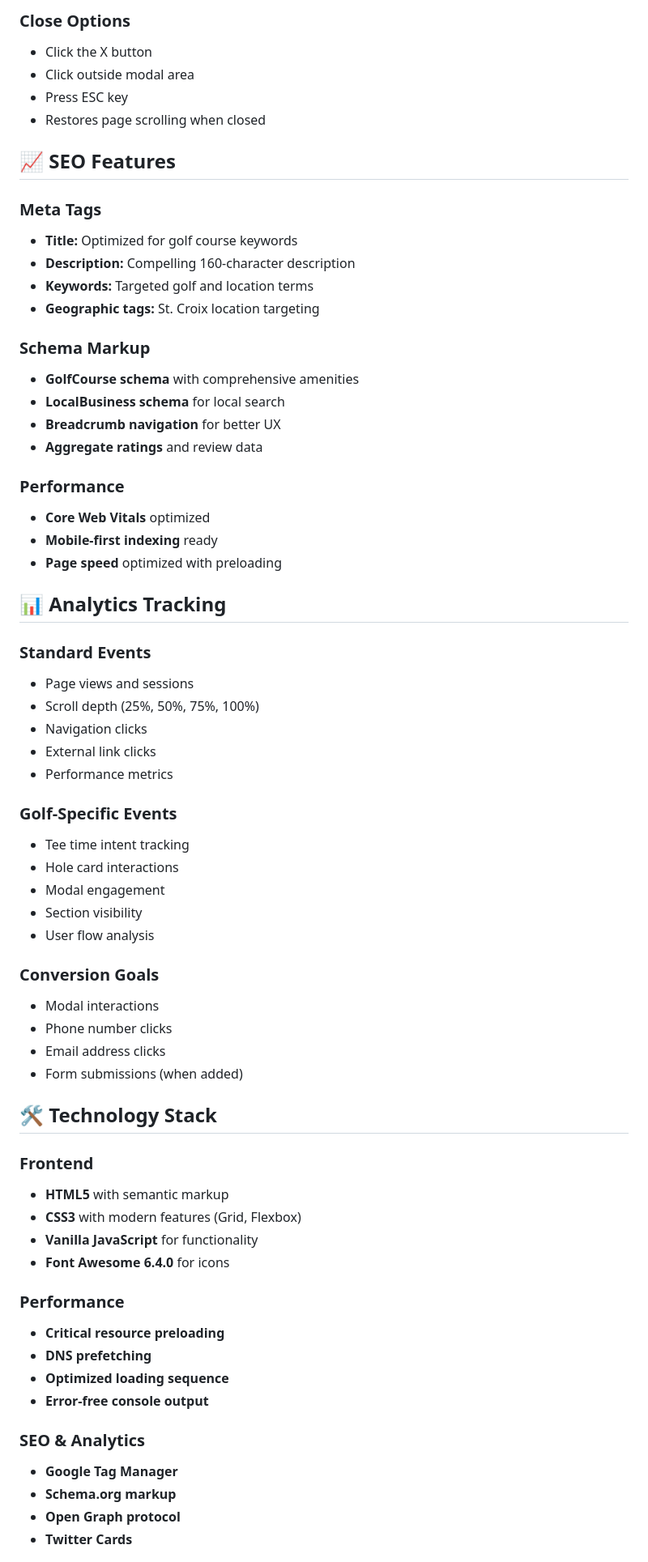
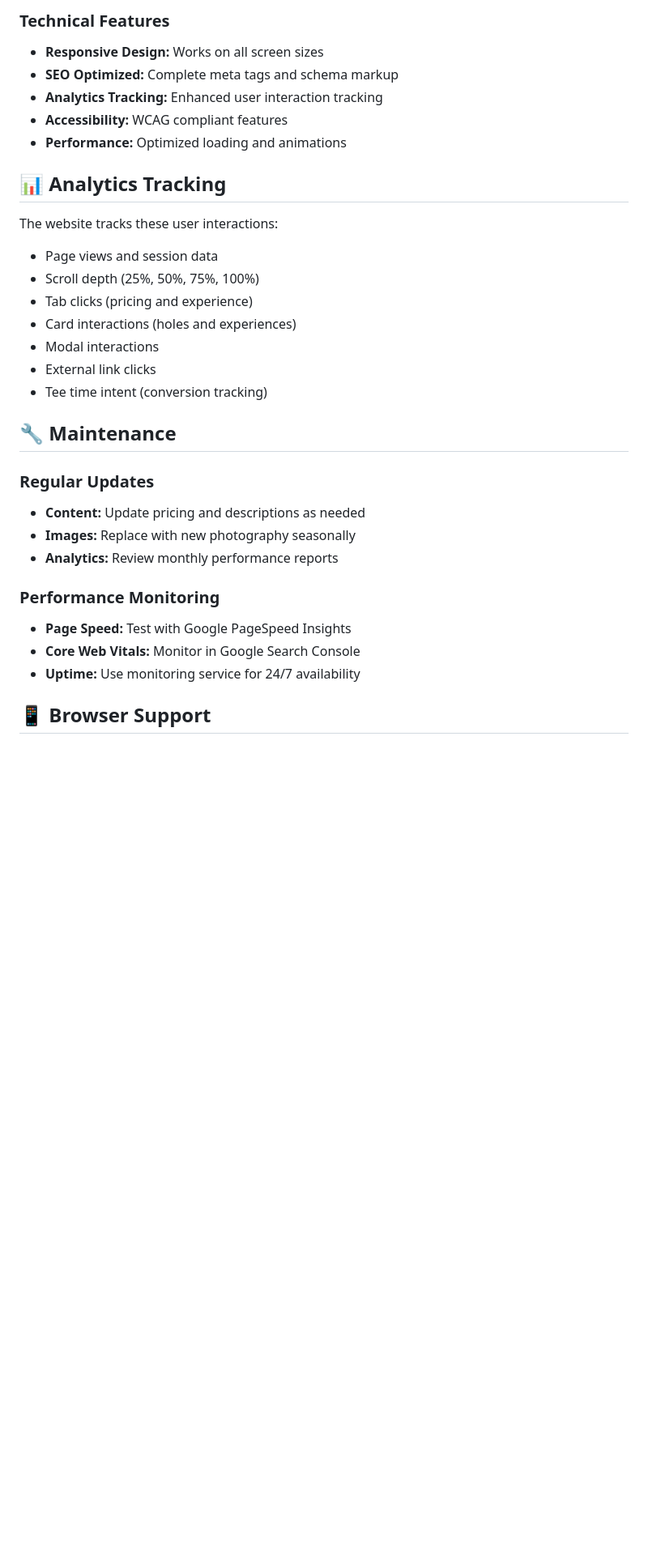
Before and after one commit to JvdZwaan76/carambola-golf, a Markdown page: README.md, the part around the change printed below. Shown: that part at 81% size. GitHub-like rendering; blank space fills up the shorter version.

Commit message:
Update README.md
Updated README file

```diff
--- a/README.md
+++ b/README.md
@@ -118,68 +119,33 @@ Update social media handles in schema markup:
 
-### Close Options
-- Click the X button
-- Click outside modal area
-- Press ESC key
-- Restores page scrolling when closed
+### **Technical Features**
+- **Responsive Design:** Works on all screen sizes
+- **SEO Optimized:** Complete meta tags and schema markup
+- **Analytics Tracking:** Enhanced user interaction tracking
+- **Accessibility:** WCAG compliant features
+- **Performance:** Optimized loading and animations
 
-## 📈 SEO Features
+## 📊 **Analytics Tracking**
 
-### Meta Tags
-- **Title:** Optimized for golf course keywords
-- **Description:** Compelling 160-character description
-- **Keywords:** Targeted golf and location terms
-- **Geographic tags:** St. Croix location targeting
+The website tracks these user interactions:
+- Page views and session data
+- Scroll depth (25%, 50%, 75%, 100%)
+- Tab clicks (pricing and experience)
+- Card interactions (holes and experiences)
+- Modal interactions
+- External link clicks
+- Tee time intent (conversion tracking)
 
-### Schema Markup
-- **GolfCourse schema** with comprehensive amenities
-- **LocalBusiness schema** for local search
-- **Breadcrumb navigation** for better UX
-- **Aggregate ratings** and review data
+## 🔧 **Maintenance**
 
-### Performance
-- **Core Web Vitals** optimized
-- **Mobile-first indexing** ready
-- **Page speed** optimized with preloading
+### **Regular Updates**
+- **Content:** Update pricing and descriptions as needed
+- **Images:** Replace with new photography seasonally
+- **Analytics:** Review monthly performance reports
 
-## 📊 Analytics Tracking
+### **Performance Monitoring**
+- **Page Speed:** Test with Google PageSpeed Insights
+- **Core Web Vitals:** Monitor in Google Search Console
+- **Uptime:** Use monitoring service for 24/7 availability
 
-### Standard Events
-- Page views and sessions
-- Scroll depth (25%, 50%, 75%, 100%)
-- Navigation clicks
-- External link clicks
-- Performance metrics
+## 📱 **Browser Support**
 
-### Golf-Specific Events
-- Tee time intent tracking
-- Hole card interactions
-- Modal engagement
-- Section visibility
-- User flow analysis
-
-### Conversion Goals
-- Modal interactions
-- Phone number clicks
-- Email address clicks
-- Form submissions (when added)
-
-## 🛠️ Technology Stack
-
-### Frontend
-- **HTML5** with semantic markup
-- **CSS3** with modern features (Grid, Flexbox)
-- **Vanilla JavaScript** for functionality
-- **Font Awesome 6.4.0** for icons
-
-### Performance
-- **Critical resource preloading**
-- **DNS prefetching**
-- **Optimized loading sequence**
-- **Error-free console output**
-
-### SEO & Analytics
-- **Google Tag Manager**
-- **Schema.org markup**
-- **Open Graph protocol**
-- **Twitter Cards**
-
```
Also changed, not shown: other parts of README.md (+123 -151 lines).
